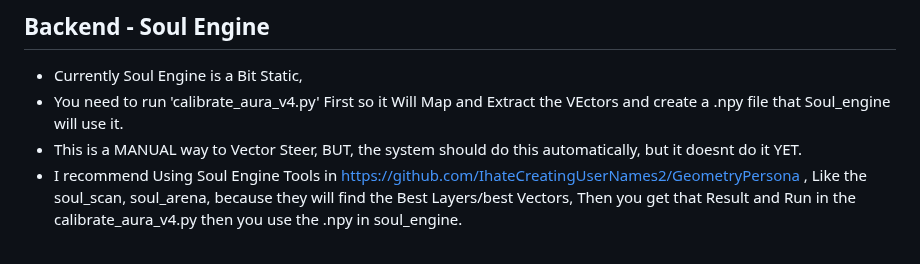
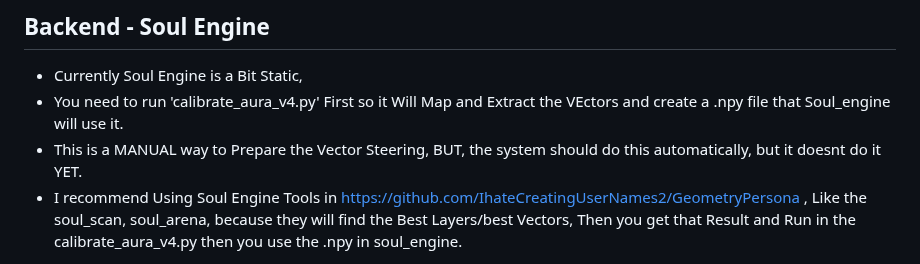
Before and after one commit to IhateCreatingUserNames2/AuraX, a Markdown page: readme.md, the part around the change. Drawn GitHub-style.

```diff
--- a/readme.md
+++ b/readme.md
@@ -155,7 +155,7 @@ Check /frontend folder
 ## Backend - Soul Engine
 - Currently Soul Engine is a Bit Static,
 - You need to run 'calibrate_aura_v4.py' First so it Will Map and Extract the VEctors and create a .npy file that Soul_engine will use it.
-- This is a MANUAL way to Vector Steer, BUT, the system should do this automatically, but it doesnt do it YET.
+- This is a MANUAL way to Prepare the Vector Steering, BUT, the system should do this automatically, but it doesnt do it YET.
 - I recommend Using Soul Engine Tools in https://github.com/IhateCreatingUserNames2/GeometryPersona , Like the soul_scan, soul_arena, because they will find the Best Layers/best Vectors, Then you get that Result and Run in the calibrate_aura_v4.py then you use the .npy in soul_engine.
 <img width="796" height="243" alt="image" src="https://github.com/user-attachments/assets/6c3d9a7b-2023-4840-b02c-7ce82dcc9c92" />
 
```
